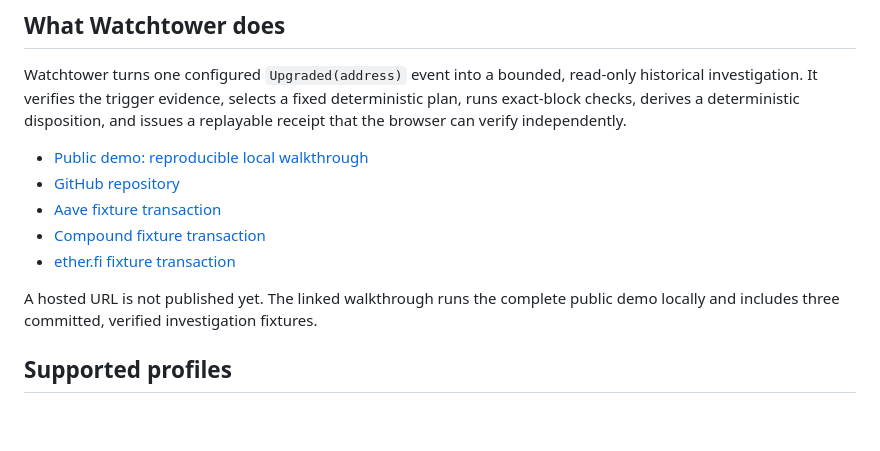
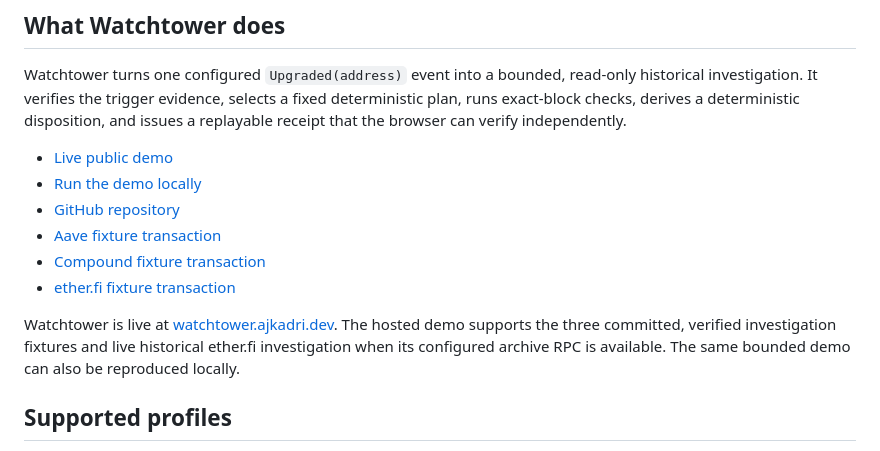
Before and after one commit to AjKadri/watchtower-agent, a Markdown page: README.md, the part around the change. Drawn GitHub-style; blank space fills up the shorter version.

Commit message:
docs: publish Watchtower demo link

```diff
--- a/README.md
+++ b/README.md
@@ -21,15 +21,17 @@ fixed deterministic plan, runs exact-block checks, derives a deterministic
 disposition, and issues a replayable receipt that the browser can verify
 independently.
 
-- [Public demo: reproducible local walkthrough](#run-the-demo)
+- [Live public demo](https://watchtower.ajkadri.dev)
+- [Run the demo locally](#run-the-demo)
 - [GitHub repository](https://github.com/AjKadri/watchtower-agent)
 - [Aave fixture transaction](https://basescan.org/tx/0x748f1885704560973c376f4a679be5bd01fec8e93c3f179ded177860f8dac47a)
 - [Compound fixture transaction](https://basescan.org/tx/0x5de36ea4daf596890b2f0f3696547bda11090d16c9eaf8f2d35bb4b4ca13f1f4)
 - [ether.fi fixture transaction](https://basescan.org/tx/0x8e5e5ea61db41bc1f403552c7303324c37d50406d40ef02e10a1b634f535dfe2)
 
-A hosted URL is not published yet. The linked walkthrough runs the complete
-public demo locally and includes three committed, verified investigation
-fixtures.
+Watchtower is live at [watchtower.ajkadri.dev](https://watchtower.ajkadri.dev).
+The hosted demo supports the three committed, verified investigation fixtures
+and live historical ether.fi investigation when its configured archive RPC is
+available. The same bounded demo can also be reproduced locally.
 
 ## Supported profiles
 
```
